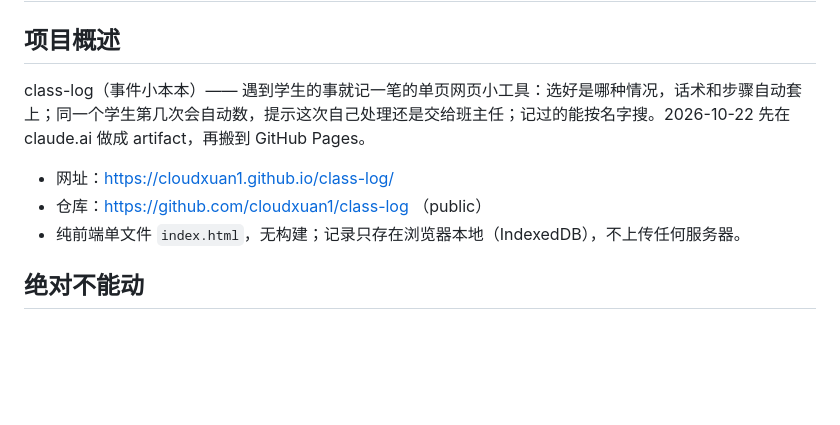
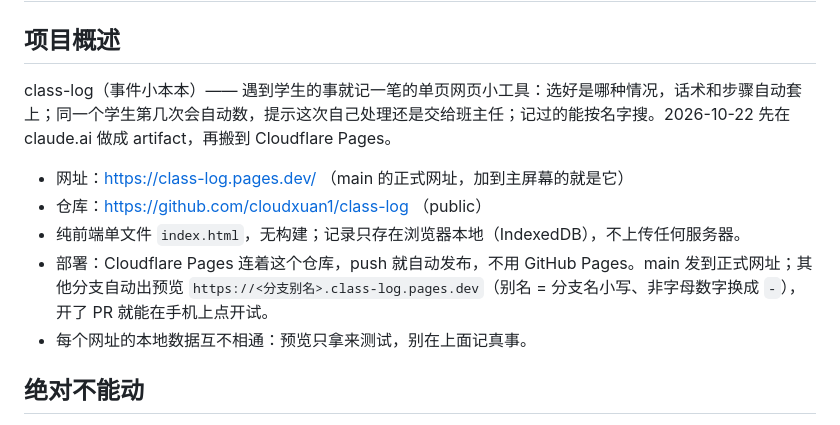
Before and after one commit to cloudxuan1/class-log, a Markdown page: CLAUDE.md, the part around the change. Drawn GitHub-style; blank space fills up the shorter version.

```diff
--- a/CLAUDE.md
+++ b/CLAUDE.md
@@ -74,11 +74,13 @@
 
 ## 项目概述
 
-class-log（事件小本本）—— 遇到学生的事就记一笔的单页网页小工具：选好是哪种情况，话术和步骤自动套上；同一个学生第几次会自动数，提示这次自己处理还是交给班主任；记过的能按名字搜。2026-10-22 先在 claude.ai 做成 artifact，再搬到 GitHub Pages。
+class-log（事件小本本）—— 遇到学生的事就记一笔的单页网页小工具：选好是哪种情况，话术和步骤自动套上；同一个学生第几次会自动数，提示这次自己处理还是交给班主任；记过的能按名字搜。2026-10-22 先在 claude.ai 做成 artifact，再搬到 Cloudflare Pages。
 
-- 网址：https://cloudxuan1.github.io/class-log/
+- 网址：https://class-log.pages.dev/ （main 的正式网址，加到主屏幕的就是它）
 - 仓库：https://github.com/cloudxuan1/class-log （public）
 - 纯前端单文件 `index.html`，无构建；记录只存在浏览器本地（IndexedDB），不上传任何服务器。
+- 部署：Cloudflare Pages 连着这个仓库，push 就自动发布，不用 GitHub Pages。main 发到正式网址；其他分支自动出预览 `https://<分支别名>.class-log.pages.dev`（别名 = 分支名小写、非字母数字换成 `-`），开了 PR 就能在手机上点开试。
+- 每个网址的本地数据互不相通：预览只拿来测试，别在上面记真事。
 
 ## 绝对不能动
 
```
Also changed, not shown: docs/交接.md (+5 -3 lines).
